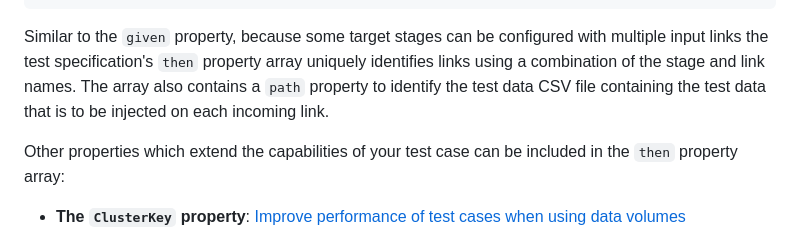
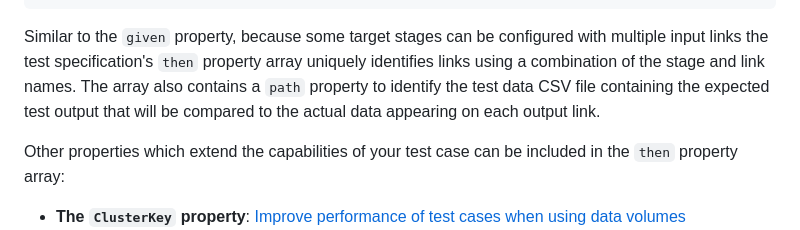
Before and after one commit to DataMigrators/cpd-docs.mettleci.io, a Markdown page: source-markdown/test-specification-format.md, the part around the change. GitHub-like rendering.

Commit message:
Spec format page THEN explanation

````diff
--- a/source-markdown/test-specification-format.md
+++ b/source-markdown/test-specification-format.md
@@ -133,7 +133,7 @@ The `then` property array associates test data files with your flow's output lin
 }
 ```
 
-Similar to the `given` property, because some target stages can be configured with multiple input links the test specification's `then` property array uniquely identifies links using a combination of the stage and link names. The array also contains a `path` property to identify the test data CSV file containing the test data that is to be injected on each incoming link.
+Similar to the `given` property, because some target stages can be configured with multiple input links the test specification's `then` property array uniquely identifies links using a combination of the stage and link names. The array also contains a `path` property to identify the test data CSV file containing the expected test output that will be compared to the actual data appearing on each output link.
 
 Other properties which extend the capabilities of your test case can be included in the `then` property array:
 
````
